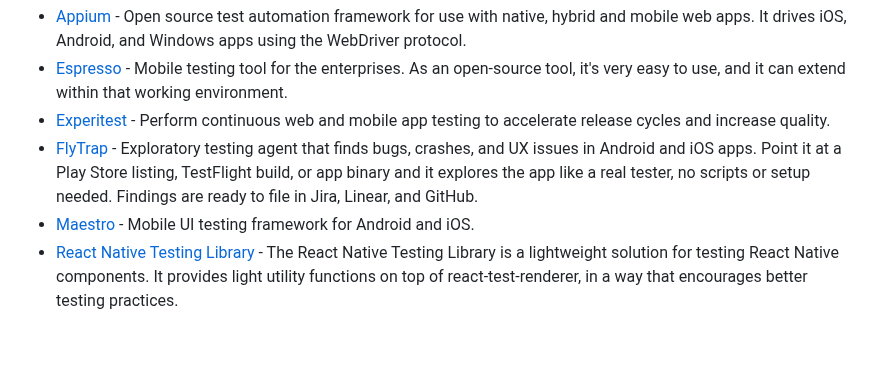
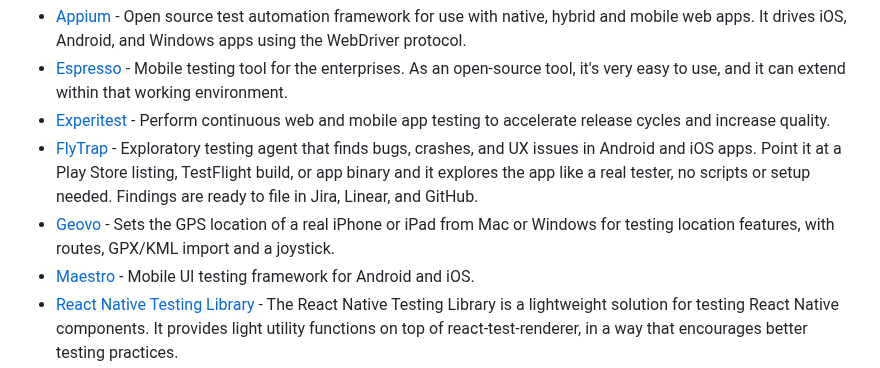
Before and after one commit to ZoranPandovski/awesome-testing-tools, a Markdown page: readme.md, the part around the change. Drawn GitHub-style; blank space fills up the shorter version.

Commit message:
Add Geovo to Mobile Testing Tools
Co-Authored-By: Claude Opus 5.5 <noreply@anthropic.com>

```diff
--- a/readme.md
+++ b/readme.md
@@ -110,6 +110,7 @@
 - [Espresso](https://developer.android.com/training/testing/espresso) - Mobile testing tool for the enterprises. As an open-source tool, it's very easy to use, and it can extend within that working environment.
 - [Experitest](https://experitest.com/) - Perform continuous web and mobile app testing to accelerate release cycles and increase quality.
 - [FlyTrap](https://flytrap.dev/) - Exploratory testing agent that finds bugs, crashes, and UX issues in Android and iOS apps. Point it at a Play Store listing, TestFlight build, or app binary and it explores the app like a real tester, no scripts or setup needed. Findings are ready to file in Jira, Linear, and GitHub.
+- [Geovo](https://geovo.app) - Sets the GPS location of a real iPhone or iPad from Mac or Windows for testing location features, with routes, GPX/KML import and a joystick.
 - [Maestro](https://www.mobile.dev/) - Mobile UI testing framework for Android and iOS.
 - [React Native Testing Library](https://callstack.github.io/react-native-testing-library/) - The React Native Testing Library is a lightweight solution for testing React Native components. It provides light utility functions on top of react-test-renderer, in a way that encourages better testing practices.
 - [Robolectric](http://robolectric.org/) - Open source test framework for Android. It provides faster unit-testing by running tests inside JVM.
```
